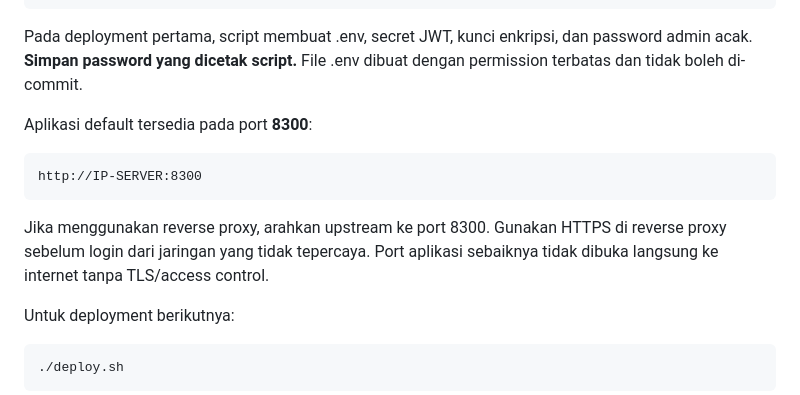
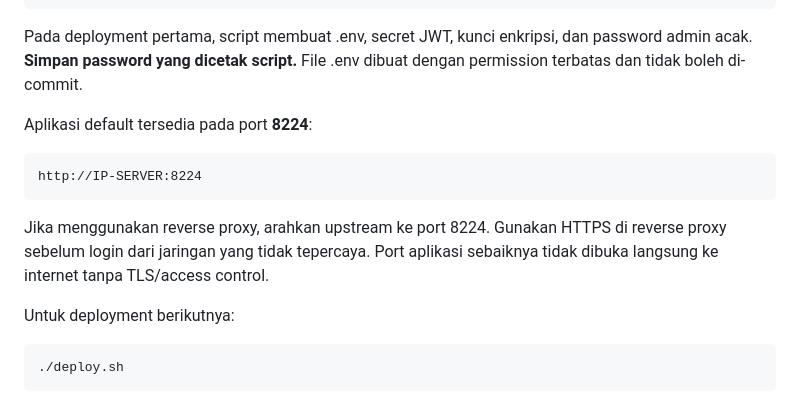
Before and after one commit to rskabc/user-manager, a Markdown page: README.md, the part around the change. Rendered like a GitHub page.

Commit message:
Document application port 8224

```diff
--- a/README.md
+++ b/README.md
@@ -30,13 +30,13 @@ chmod +x deploy.sh
 
 Pada deployment pertama, script membuat .env, secret JWT, kunci enkripsi, dan password admin acak. **Simpan password yang dicetak script.** File .env dibuat dengan permission terbatas dan tidak boleh di-commit.
 
-Aplikasi default tersedia pada port **8300**:
+Aplikasi default tersedia pada port **8224**:
 
 ~~~text
-http://IP-SERVER:8300
+http://IP-SERVER:8224
 ~~~
 
-Jika menggunakan reverse proxy, arahkan upstream ke port 8300. Gunakan HTTPS di reverse proxy sebelum login dari jaringan yang tidak tepercaya. Port aplikasi sebaiknya tidak dibuka langsung ke internet tanpa TLS/access control.
+Jika menggunakan reverse proxy, arahkan upstream ke port 8224. Gunakan HTTPS di reverse proxy sebelum login dari jaringan yang tidak tepercaya. Port aplikasi sebaiknya tidak dibuka langsung ke internet tanpa TLS/access control.
 
 Untuk deployment berikutnya:
 
```
